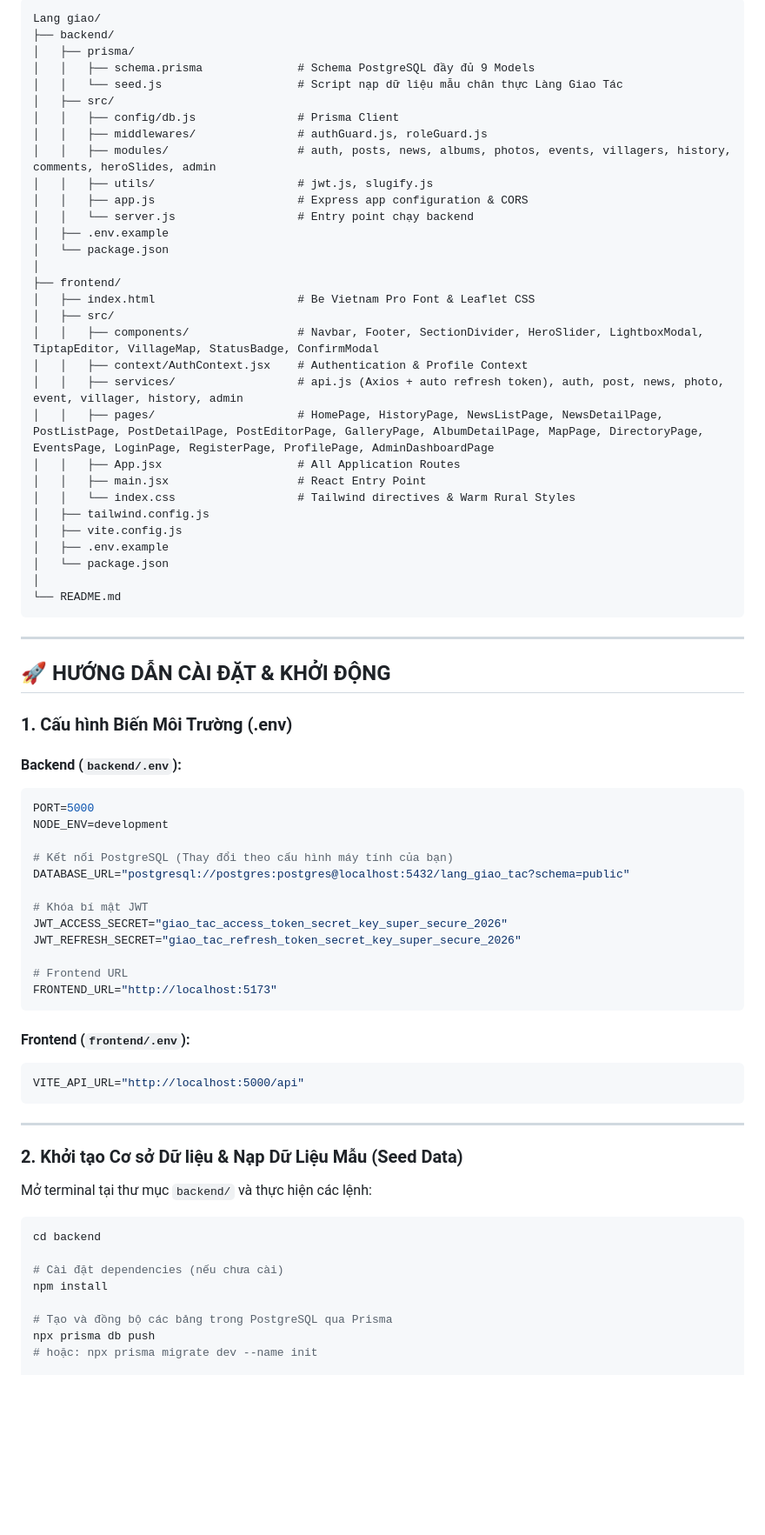
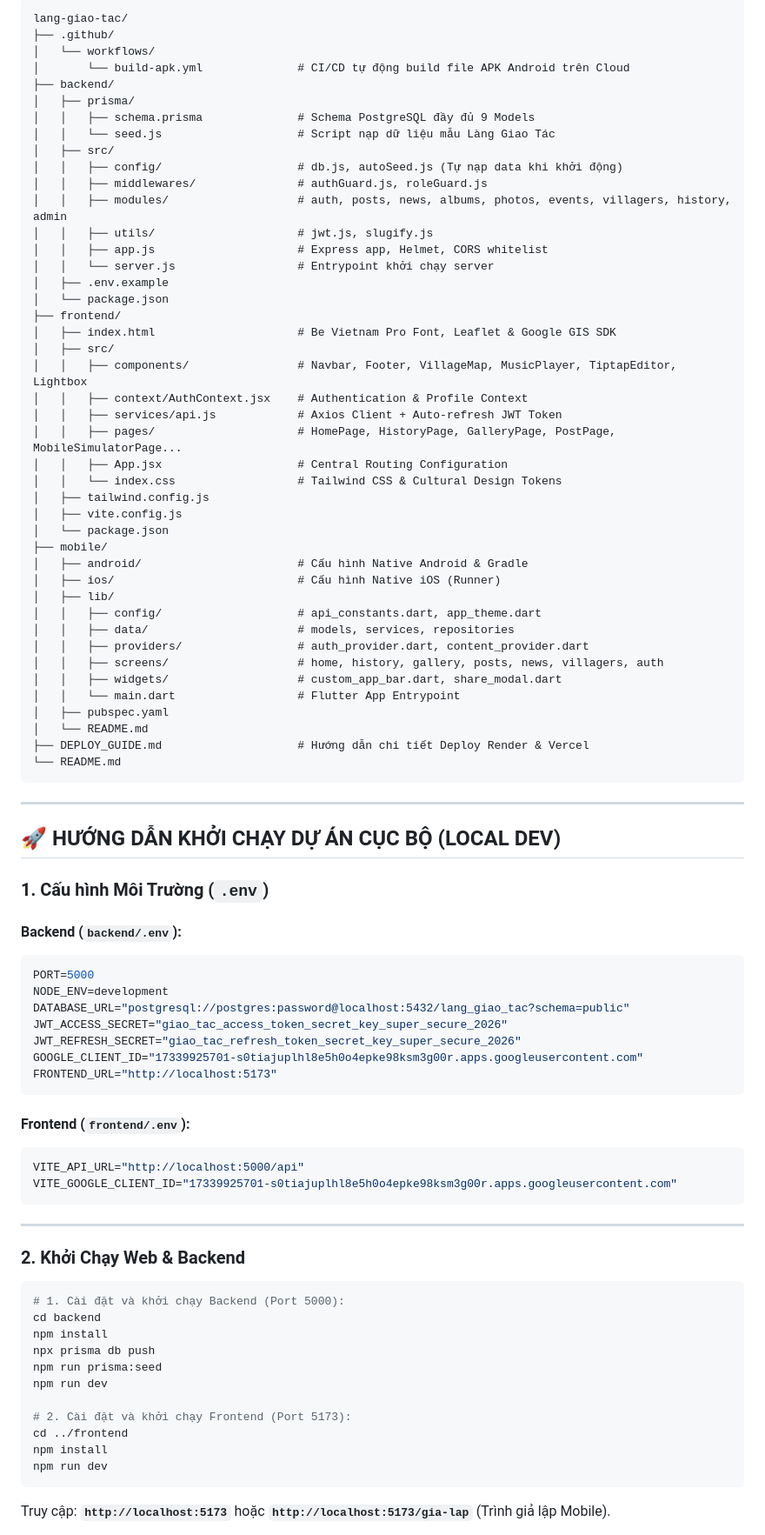
Before and after one commit to tronglong195-ops/lang-giao-tac, a Markdown page: README.md, the part around one of its changes. Shown at 87% size. GitHub-like rendering; blank space fills up the shorter version.

Commit message:
Cap nhat toan dien README.md tren GitHub phu hop voi phien ban hien tai (Dia chi moi, Flutter Mobile App, Google OAuth, Mobile Simulator)

````diff
--- a/README.md
+++ b/README.md
@@ -33,78 +64,90 @@
 
 ```text
-Lang giao/
+lang-giao-tac/
+├── .github/
+│   └── workflows/
+│       └── build-apk.yml              # CI/CD tự động build file APK Android trên Cloud
 ├── backend/
 │   ├── prisma/
 │   │   ├── schema.prisma              # Schema PostgreSQL đầy đủ 9 Models
-│   │   └── seed.js                    # Script nạp dữ liệu mẫu chân thực Làng Giao Tác
+│   │   └── seed.js                    # Script nạp dữ liệu mẫu Làng Giao Tác
 │   ├── src/
-│   │   ├── config/db.js               # Prisma Client
+│   │   ├── config/                    # db.js, autoSeed.js (Tự nạp data khi khởi động)
 │   │   ├── middlewares/               # authGuard.js, roleGuard.js
-│   │   ├── modules/                   # auth, posts, news, albums, photos, events, villagers, history, comments, heroSlides, admin
+│   │   ├── modules/                   # auth, posts, news, albums, photos, events, villagers, history, admin
 │   │   ├── utils/                     # jwt.js, slugify.js
-│   │   ├── app.js                     # Express app configuration & CORS
-│   │   └── server.js                  # Entry point chạy backend
+│   │   ├── app.js                     # Express app, Helmet, CORS whitelist
+│   │   └── server.js                  # Entrypoint khởi chạy server
 │   ├── .env.example
 │   └── package.json
-│
 ├── frontend/
-│   ├── index.html                     # Be Vietnam Pro Font & Leaflet CSS
+│   ├── index.html                     # Be Vietnam Pro Font, Leaflet & Google GIS SDK
 │   ├── src/
-│   │   ├── components/                # Navbar, Footer, SectionDivider, HeroSlider, LightboxModal, TiptapEditor, VillageMap, StatusBadge, ConfirmModal
+│   │   ├── components/                # Navbar, Footer, VillageMap, MusicPlayer, TiptapEditor, Lightbox
 │   │   ├── context/AuthContext.jsx    # Authentication & Profile Context
-│   │   ├── services/                  # api.js (Axios + auto refresh token), auth, post, news, photo, event, villager, history, admin
-│   │   ├── pages/                     # HomePage, HistoryPage, NewsListPage, NewsDetailPage, PostListPage, PostDetailPage, PostEditorPage, GalleryPage, AlbumDetailPage, MapPage, DirectoryPage, EventsPage, LoginPage, RegisterPage, ProfilePage, AdminDashboardPage
-│   │   ├── App.jsx                    # All Application Routes
-│   │   ├── main.jsx                   # React Entry Point
-│   │   └── index.css                  # Tailwind directives & Warm Rural Styles
+│   │   ├── services/api.js            # Axios Client + Auto-refresh JWT Token
+│   │   ├── pages/                     # HomePage, HistoryPage, GalleryPage, PostPage, MobileSimulatorPage...
+│   │   ├── App.jsx                    # Central Routing Configuration
+│   │   └── index.css                  # Tailwind CSS & Cultural Design Tokens
 │   ├── tailwind.config.js
 │   ├── vite.config.js
-│   ├── .env.example
 │   └── package.json
-│
+├── mobile/
+│   ├── android/                       # Cấu hình Native Android & Gradle
+│   ├── ios/                           # Cấu hình Native iOS (Runner)
+│   ├── lib/
+│   │   ├── config/                    # api_constants.dart, app_theme.dart
+│   │   ├── data/                      # models, services, repositories
+│   │   ├── providers/                 # auth_provider.dart, content_provider.dart
+│   │   ├── screens/                   # home, history, gallery, posts, news, villagers, auth
+│   │   ├── widgets/                   # custom_app_bar.dart, share_modal.dart
+│   │   └── main.dart                  # Flutter App Entrypoint
+│   ├── pubspec.yaml
+│   └── README.md
+├── DEPLOY_GUIDE.md                    # Hướng dẫn chi tiết Deploy Render & Vercel
 └── README.md
 ```
 
 ---
 
-## 🚀 HƯỚNG DẪN CÀI ĐẶT & KHỞI ĐỘNG
+## 🚀 HƯỚNG DẪN KHỞI CHẠY DỰ ÁN CỤC BỘ (LOCAL DEV)
 
-### 1. Cấu hình Biến Môi Trường (.env)
+### 1. Cấu hình Môi Trường (`.env`)
 
 #### Backend (`backend/.env`):
 ```env
 PORT=5000
 NODE_ENV=development
-
-# Kết nối PostgreSQL (Thay đổi theo cấu hình máy tính của bạn)
-DATABASE_URL="postgresql://postgres:postgres@localhost:5432/lang_giao_tac?schema=public"
-
-# Khóa bí mật JWT
+DATABASE_URL="postgresql://postgres:password@localhost:5432/lang_giao_tac?schema=public"
 JWT_ACCESS_SECRET="giao_tac_access_token_secret_key_super_secure_2026"
 JWT_REFRESH_SECRET="giao_tac_refresh_token_secret_key_super_secure_2026"
-
-# Frontend URL
+GOOGLE_CLIENT_ID="17339925701-s0tiajuplhl8e5h0o4epke98ksm3g00r.apps.googleusercontent.com"
 FRONTEND_URL="http://localhost:5173"
 ```
 
 #### Frontend (`frontend/.env`):
 ```env
 VITE_API_URL="http://localhost:5000/api"
+VITE_GOOGLE_CLIENT_ID="17339925701-s0tiajuplhl8e5h0o4epke98ksm3g00r.apps.googleusercontent.com"
 ```
 
 ---
 
-### 2. Khởi tạo Cơ sở Dữ liệu & Nạp Dữ Liệu Mẫu (Seed Data)
-
-Mở terminal tại thư mục `backend/` và thực hiện các lệnh:
+### 2. Khởi Chạy Web & Backend
 
 ```bash
+# 1. Cài đặt và khởi chạy Backend (Port 5000):
 cd backend
+npm install
+npx prisma db push
+npm run prisma:seed
+npm run dev
 
-# Cài đặt dependencies (nếu chưa cài)
+# 2. Cài đặt và khởi chạy Frontend (Port 5173):
+cd ../frontend
 npm install
+npm run dev
+```
 
-# Tạo và đồng bộ các bảng trong PostgreSQL qua Prisma
-npx prisma db push
-# hoặc: npx prisma migrate dev --name init
+Truy cập: **`http://localhost:5173`** hoặc **`http://localhost:5173/gia-lap`** (Trình giả lập Mobile).
 
````
Also changed, not shown: other parts of README.md (+89 -59 lines).
